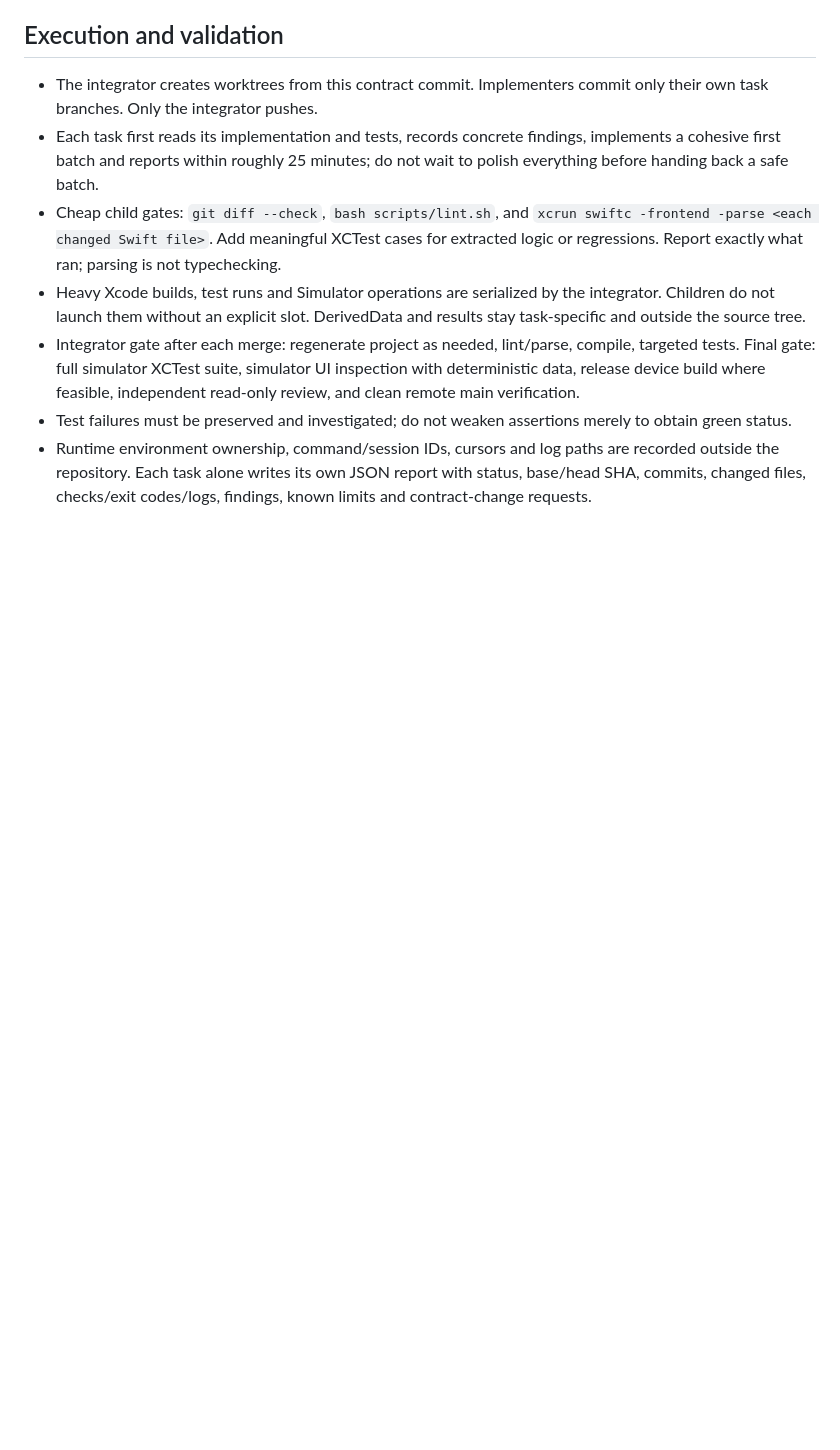
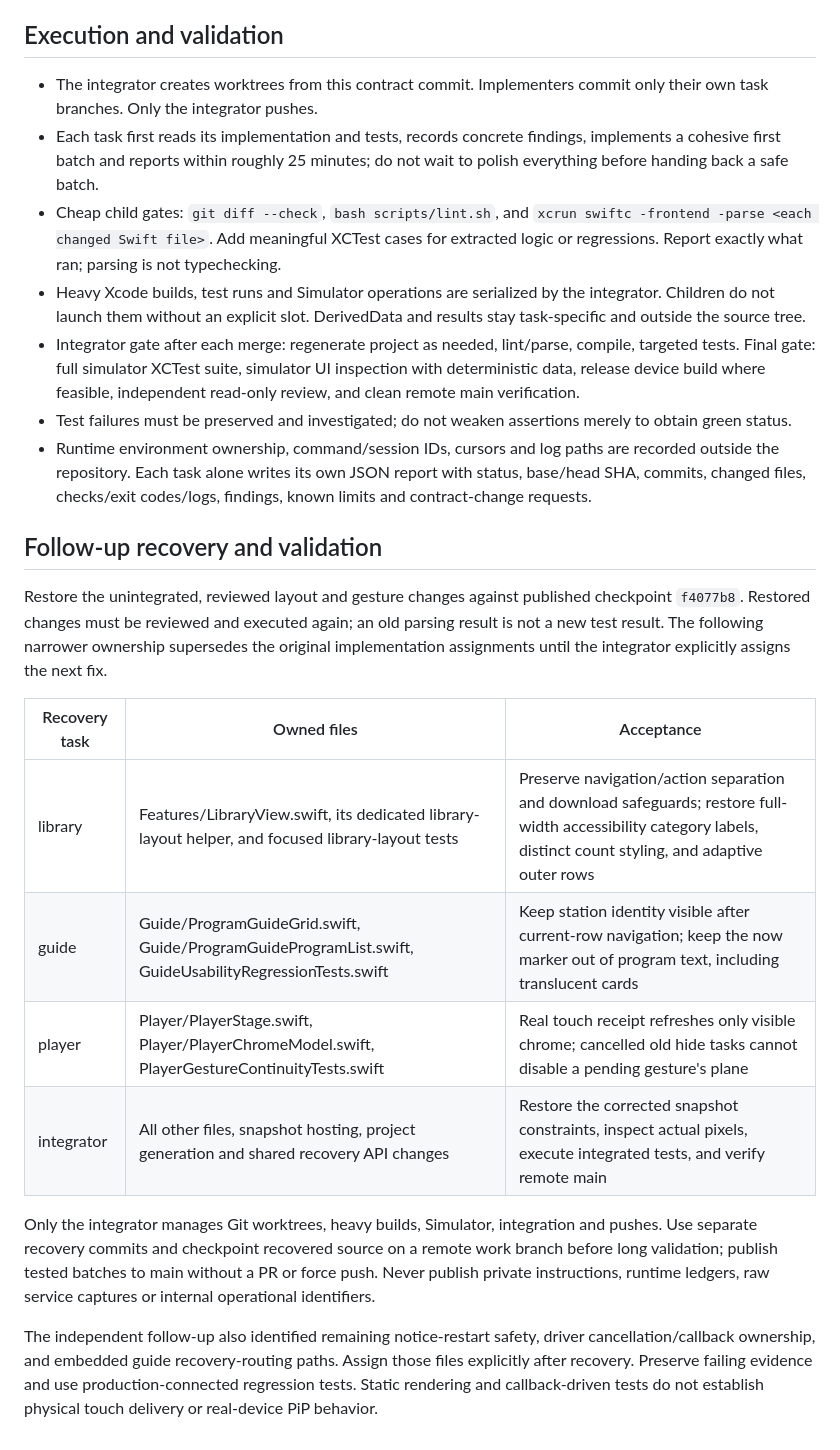
Before and after one commit to nmt3325/TVerClient, a Markdown page: docs/orchestration/plan.md, the part around the change. Rendered like a GitHub page; blank space fills up the shorter version.

Commit message:
Plan recovery and bounded UI follow-up validation

```diff
--- a/docs/orchestration/plan.md
+++ b/docs/orchestration/plan.md
@@ -30,3 +30,18 @@ All source paths above are relative to TVerClient/. Tests are relative to TVerCl
 - Integrator gate after each merge: regenerate project as needed, lint/parse, compile, targeted tests. Final gate: full simulator XCTest suite, simulator UI inspection with deterministic data, release device build where feasible, independent read-only review, and clean remote main verification.
 - Test failures must be preserved and investigated; do not weaken assertions merely to obtain green status.
 - Runtime environment ownership, command/session IDs, cursors and log paths are recorded outside the repository. Each task alone writes its own JSON report with status, base/head SHA, commits, changed files, checks/exit codes/logs, findings, known limits and contract-change requests.
+
+## Follow-up recovery and validation
+
+Restore the unintegrated, reviewed layout and gesture changes against published checkpoint `f4077b8`. Restored changes must be reviewed and executed again; an old parsing result is not a new test result. The following narrower ownership supersedes the original implementation assignments until the integrator explicitly assigns the next fix.
+
+| Recovery task | Owned files | Acceptance |
+| --- | --- | --- |
+| library | Features/LibraryView.swift, its dedicated library-layout helper, and focused library-layout tests | Preserve navigation/action separation and download safeguards; restore full-width accessibility category labels, distinct count styling, and adaptive outer rows |
+| guide | Guide/ProgramGuideGrid.swift, Guide/ProgramGuideProgramList.swift, GuideUsabilityRegressionTests.swift | Keep station identity visible after current-row navigation; keep the now marker out of program text, including translucent cards |
+| player | Player/PlayerStage.swift, Player/PlayerChromeModel.swift, PlayerGestureContinuityTests.swift | Real touch receipt refreshes only visible chrome; cancelled old hide tasks cannot disable a pending gesture's plane |
+| integrator | All other files, snapshot hosting, project generation and shared recovery API changes | Restore the corrected snapshot constraints, inspect actual pixels, execute integrated tests, and verify remote main |
+
+Only the integrator manages Git worktrees, heavy builds, Simulator, integration and pushes. Use separate recovery commits and checkpoint recovered source on a remote work branch before long validation; publish tested batches to main without a PR or force push. Never publish private instructions, runtime ledgers, raw service captures or internal operational identifiers.
+
+The independent follow-up also identified remaining notice-restart safety, driver cancellation/callback ownership, and embedded guide recovery-routing paths. Assign those files explicitly after recovery. Preserve failing evidence and use production-connected regression tests. Static rendering and callback-driven tests do not establish physical touch delivery or real-device PiP behavior.
```
